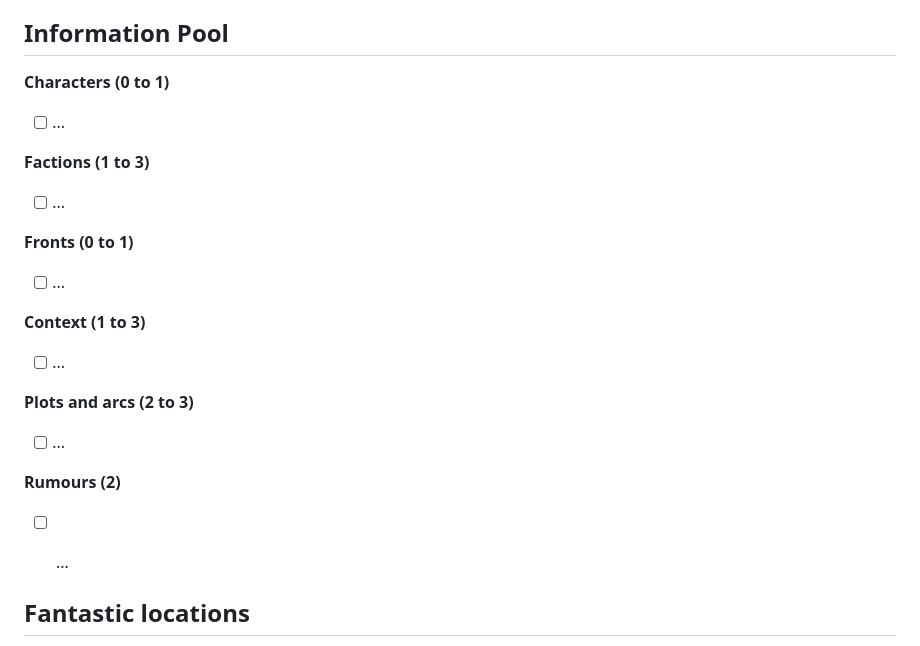
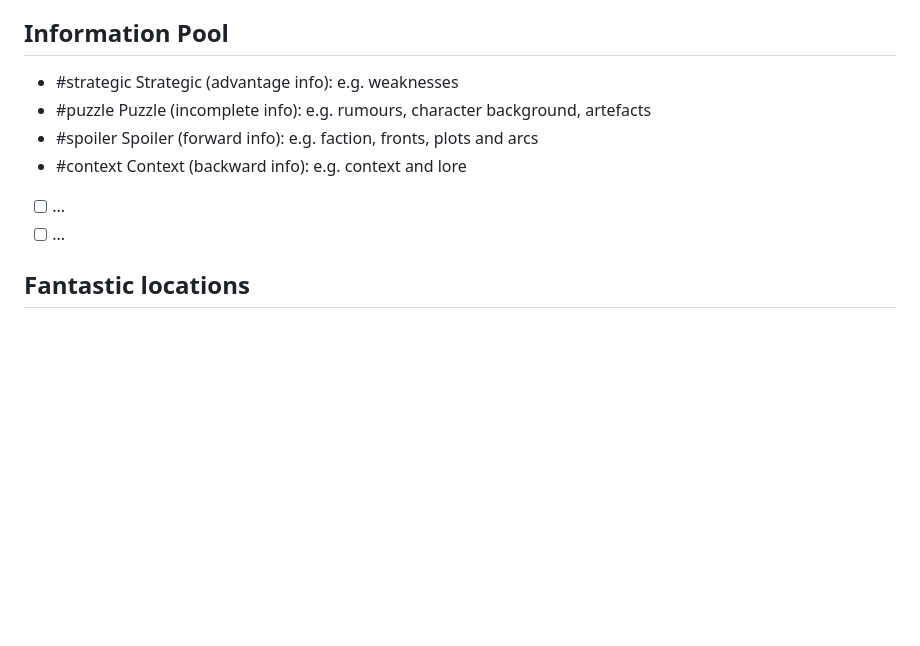
Before and after one commit to terra-campaigns/arrival, a Markdown page: _metamodels/chapterTemplate.md, the part around the change. GitHub-like rendering; blank space fills up the shorter version.

```diff
--- a/_metamodels/chapterTemplate.md
+++ b/_metamodels/chapterTemplate.md
@@ -79,24 +79,13 @@ Description of your strong start.
 
 ## Information Pool
 
-**Characters (0 to 1)**
+- #strategic Strategic (advantage info): e.g. weaknesses
+- #puzzle Puzzle (incomplete info): e.g. rumours, character background, artefacts
+- #spoiler Spoiler (forward info): e.g. faction, fronts, plots and arcs
+- #context Context (backward info): e.g. context and lore
+
 - [ ] ...
-
-**Factions (1 to 3)**
 - [ ] ...
-
-**Fronts (0 to 1)**
-- [ ] ...
-
-**Context (1 to 3)**
-- [ ] ...
-
-**Plots and arcs (2 to 3)**
-- [ ] ...
-
-**Rumours (2)**
-- [ ] ...
-
 
 ## Fantastic locations
 - **Location** (6): Each with 3 [aspects](https://perchance.org/fantastic-locations) (and a picture and/or link)
```
Also changed, not shown: campaign/part02/chap008.md (+41 -48 lines).
